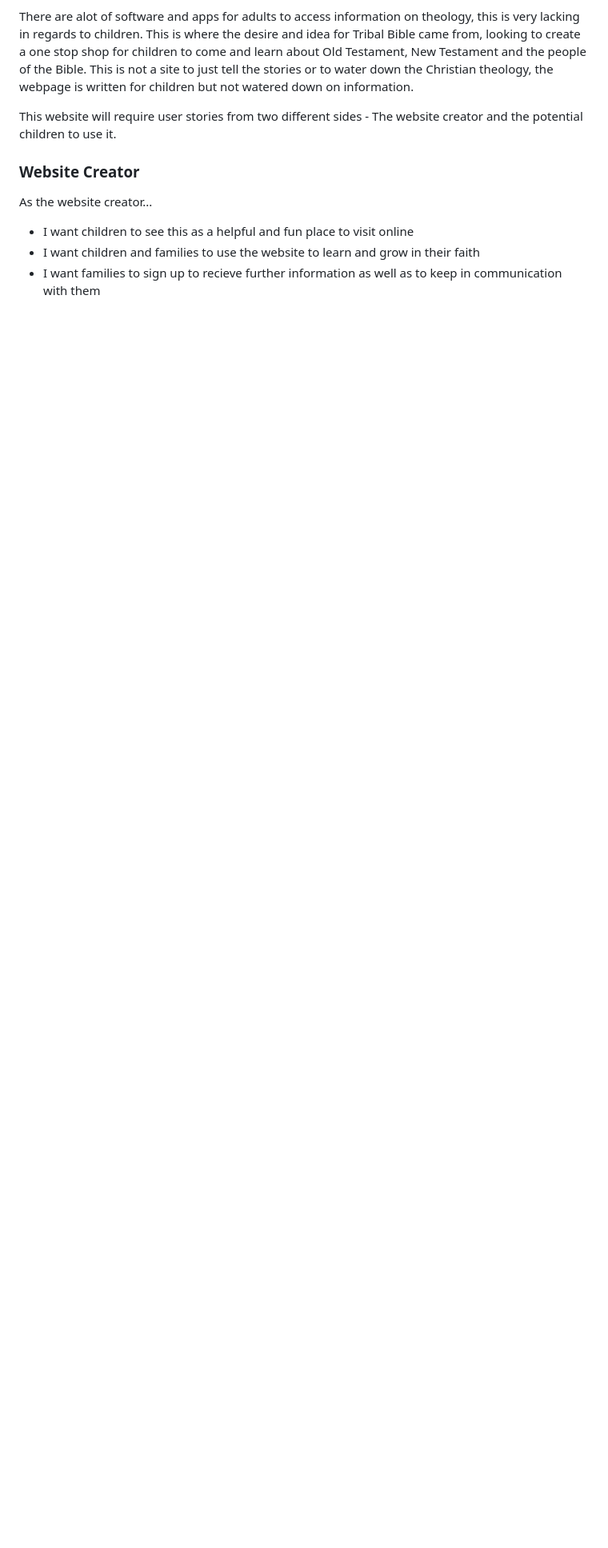
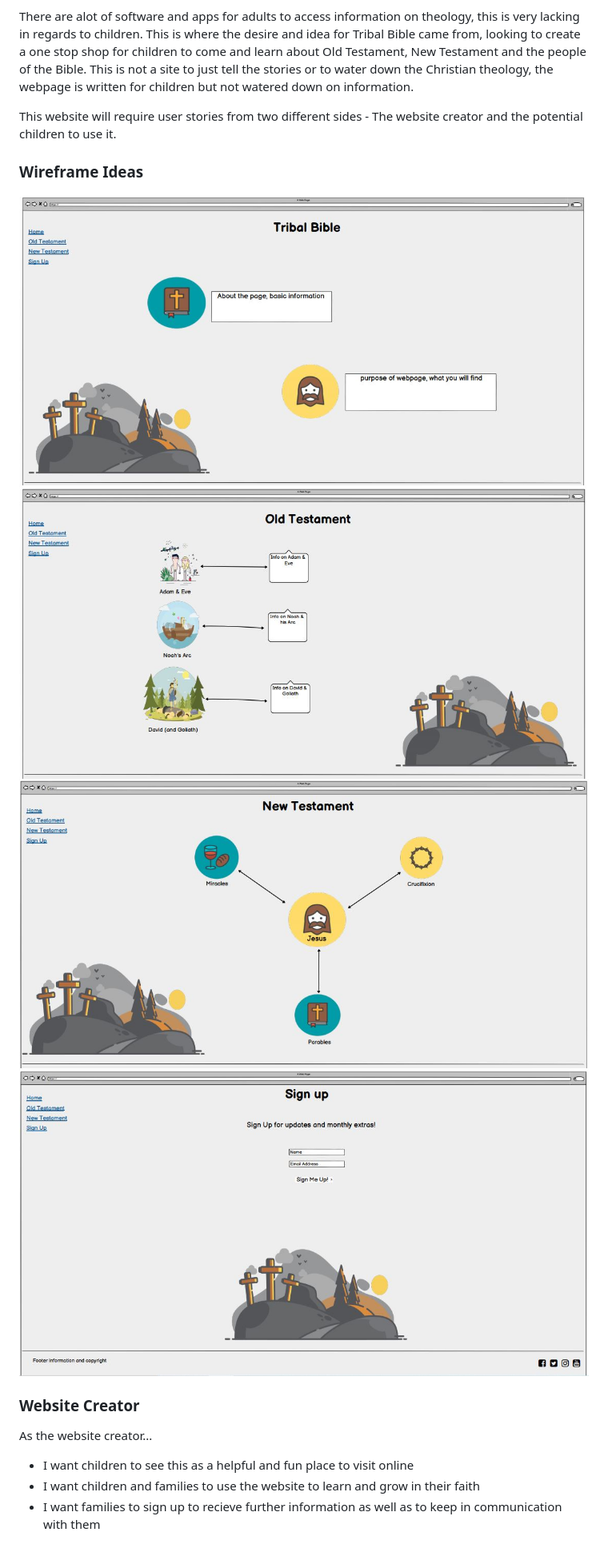
Before and after one commit to Code-Institute-Submissions/Dgoodwin92-TribalBible, a Markdown page: README.md, the part around the change printed below. Shown: that part at 80% size. GitHub-like rendering; pictures changed too: assets/images/wireframe/wireframe-nt.JPG (added), assets/images/wireframe/wireframe-oldtestament.JPG (added), assets/images/wireframe/wireframe-sign.JPG (added); blank space fills up the shorter version.

Commit message:
README.md completed, start of cleaning up code

```diff
--- a/README.md
+++ b/README.md
@@ -12,6 +12,11 @@ to come and learn about Old Testament, New Testament and the people of the Bible
 
 This website will require user stories from two different sides - The website creator and the potential children to use it.
 
+### Wireframe Ideas
+![Wireframe](assets/images/wireframe/wireframe-tribal.JPG)
+![Wireframe](assets/images/wireframe/wireframe-oldtestament.JPG)
+![Wireframe](assets/images/wireframe/wireframe-nt.JPG)
+![Wireframe](assets/images/wireframe/wireframe-sign.JPG)
 ### **Website Creator**
 As the website creator...
 * I want children to see this as a helpful and fun place to visit online
```
Also changed, not shown: other parts of README.md (+66 -3 lines), assets/images/vector/website-responsive.JPG (added).
